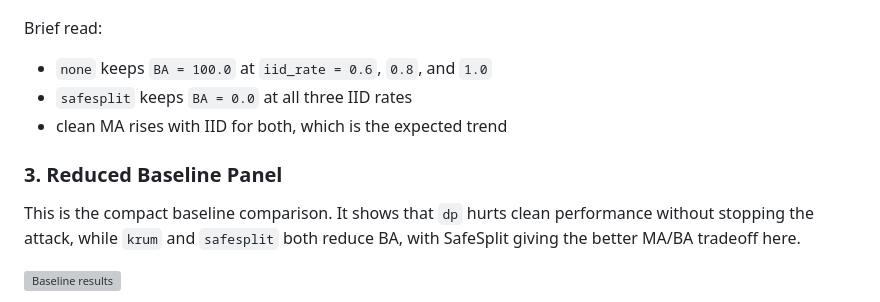
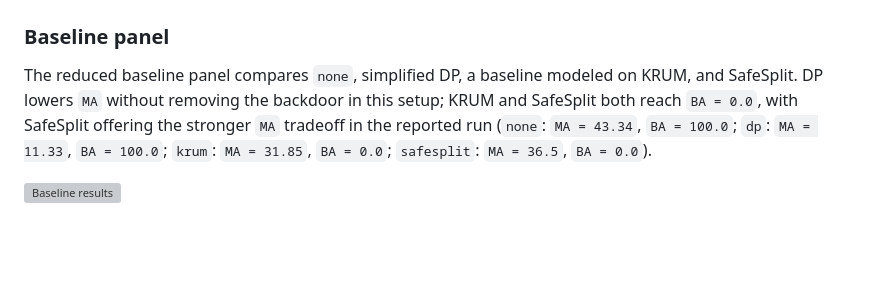
Before and after one commit to MateoLopez00/SafeSplit_Distributed_DL, a Markdown page: README.md, the part around one of its changes. Rendered like a GitHub page; blank space fills up the shorter version; grey boxes are pictures that could not be loaded.

```diff
--- a/README.md
+++ b/README.md
@@ -110,13 +92,9 @@ This is the IID-rate sweep. As data becomes more IID, clean accuracy improves, w
 
 ![Table III chart](assets/readme/table-iii-chart.png)
 
-Brief read:
-- `none` keeps `BA = 100.0` at `iid_rate = 0.6`, `0.8`, and `1.0`
-- `safesplit` keeps `BA = 0.0` at all three IID rates
-- clean MA rises with IID for both, which is the expected trend
+### Baseline panel
 
-### 3. Reduced Baseline Panel
-This is the compact baseline comparison. It shows that `dp` hurts clean performance without stopping the attack, while `krum` and `safesplit` both reduce BA, with SafeSplit giving the better MA/BA tradeoff here.
+The reduced baseline panel compares `none`, simplified DP, a baseline modeled on KRUM, and SafeSplit. DP lowers `MA` without removing the backdoor in this setup; KRUM and SafeSplit both reach `BA = 0.0`, with SafeSplit offering the stronger `MA` tradeoff in the reported run (`none`: `MA = 43.34`, `BA = 100.0`; `dp`: `MA = 11.33`, `BA = 100.0`; `krum`: `MA = 31.85`, `BA = 0.0`; `safesplit`: `MA = 36.5`, `BA = 0.0`).
 
 ![Baseline results](assets/readme/baseline-results.svg)
 
```
Also changed, not shown: other parts of README.md (+42 -71 lines).
